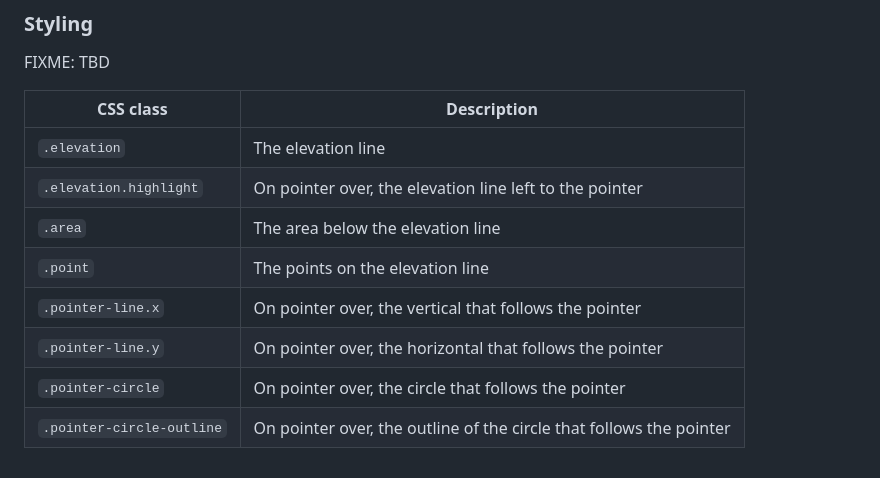
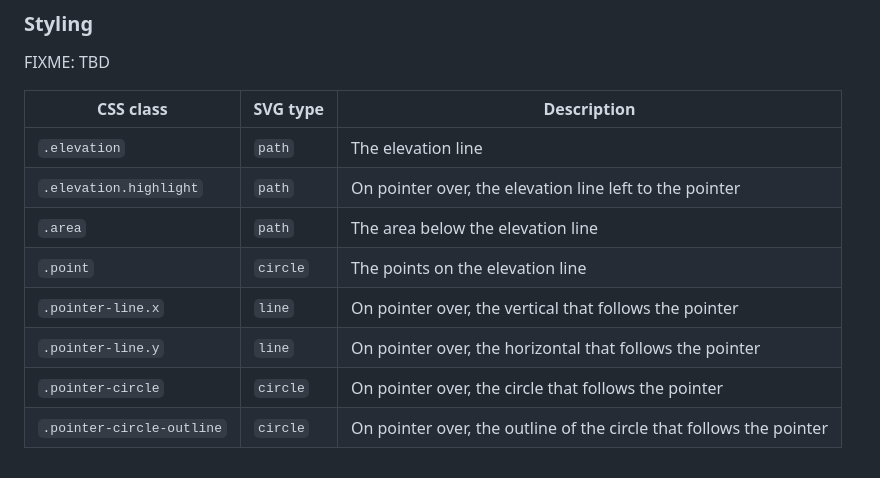
Before and after one commit to geoblocks/elevation-profile, a Markdown page: README.md, the part around the change. GitHub-like rendering.

Commit message:
chore: better style doc

```diff
--- a/README.md
+++ b/README.md
@@ -75,13 +75,13 @@ If `pointerEvents` is `true`, the component will emit the following custom event
 
 FIXME: TBD
 
-| CSS class                 | Description
-| ------------------------- | -----------
-| `.elevation`              | The elevation line
-| `.elevation.highlight`    | On pointer over, the elevation line left to the pointer
-| `.area`                   | The area below the elevation line
-| `.point`                  | The points on the elevation line
-| `.pointer-line.x`         | On pointer over, the vertical that follows the pointer
-| `.pointer-line.y`         | On pointer over, the horizontal that follows the pointer
-| `.pointer-circle`         | On pointer over, the circle that follows the pointer
-| `.pointer-circle-outline` | On pointer over, the outline of the circle that follows the pointer
+| CSS class                 | SVG type | Description
+| ------------------------- | -------- | -----------
+| `.elevation`              | `path`   | The elevation line
+| `.elevation.highlight`    | `path`   | On pointer over, the elevation line left to the pointer
+| `.area`                   | `path`   | The area below the elevation line
+| `.point`                  | `circle` | The points on the elevation line
+| `.pointer-line.x`         | `line`   | On pointer over, the vertical that follows the pointer
+| `.pointer-line.y`         | `line`   | On pointer over, the horizontal that follows the pointer
+| `.pointer-circle`         | `circle` | On pointer over, the circle that follows the pointer
+| `.pointer-circle-outline` | `circle` | On pointer over, the outline of the circle that follows the pointer
```
